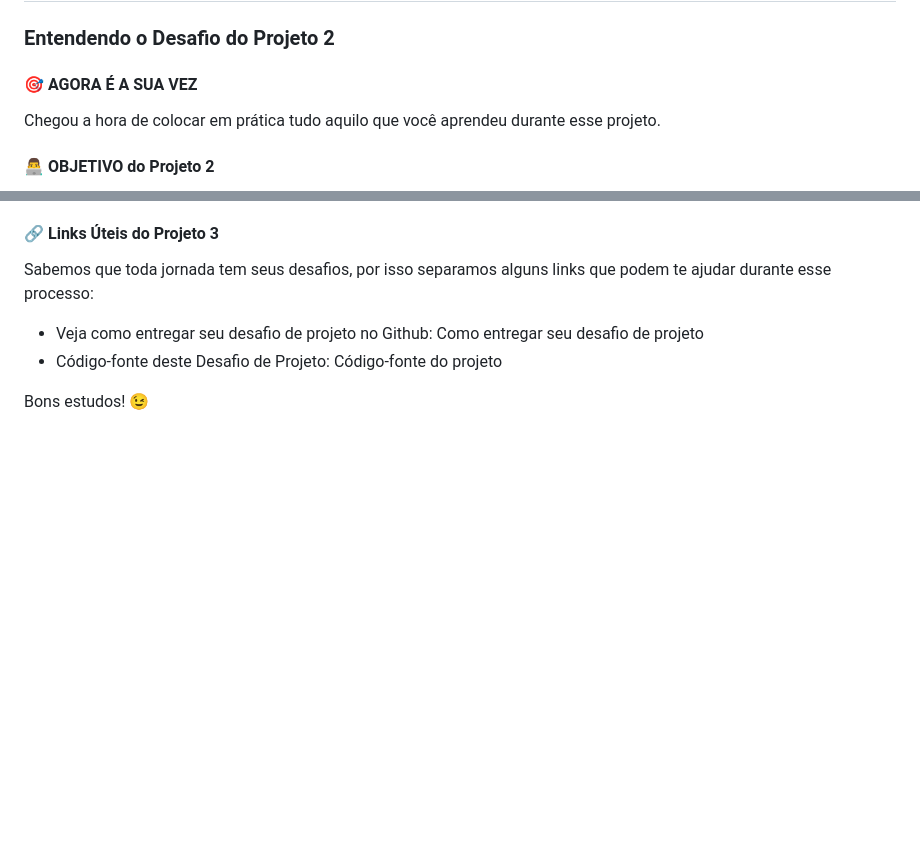
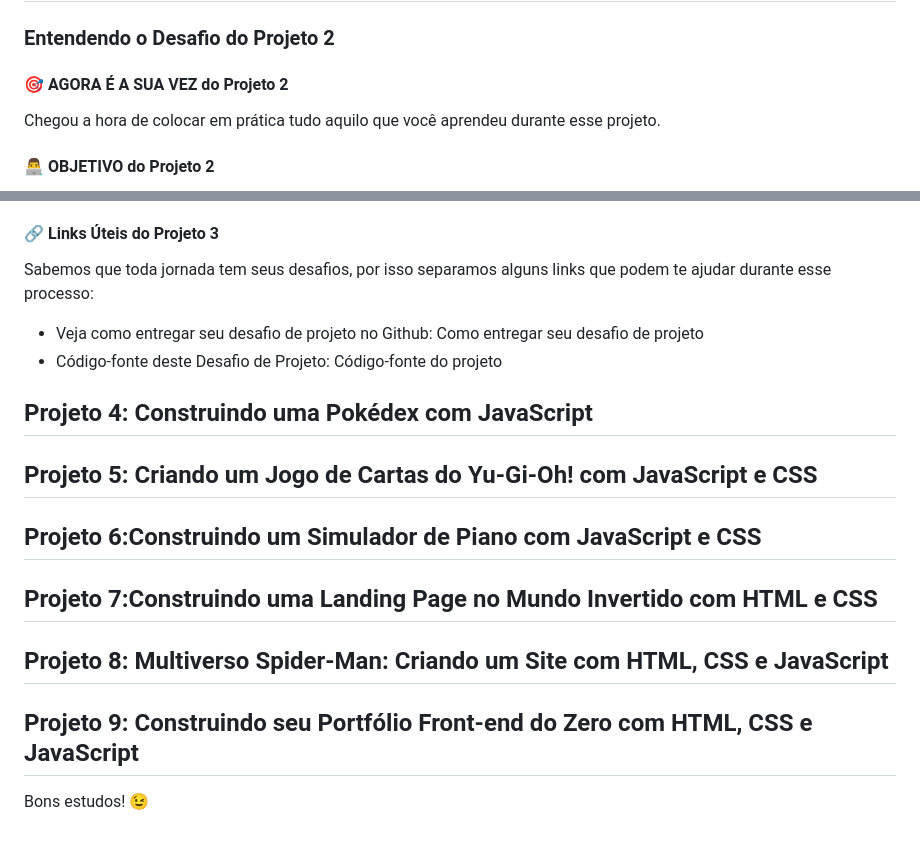
Before and after one commit to carloseduardonit/RiHappy-Front-enddoZero, a Markdown page: README.md, 2 parts joined by grey strips. Rendered like a GitHub page; folded sections open; blank space fills up the shorter version.

Commit message:
Doc: Estruturado o titulo no ReadMe

```diff
--- a/README.md
+++ b/README.md
@@ -45,7 +45,7 @@
 
 ### Entendendo o Desafio do Projeto 2
 
-#### 🎯 AGORA É A SUA VEZ
+#### 🎯 AGORA É A SUA VEZ do Projeto 2
 
 Chegou a hora de colocar em prática tudo aquilo que você aprendeu durante esse projeto.
 
@@ -91,4 +91,16 @@ Sabemos que toda jornada tem seus desafios, por isso separamos alguns links que
 
 </details>
 
-Bons estudos!  😉
+## Projeto 4: Construindo uma Pokédex com JavaScript
+
+## Projeto 5: Criando um Jogo de Cartas do Yu-Gi-Oh! com JavaScript e CSS
+
+## Projeto 6:Construindo um Simulador de Piano com JavaScript e CSS
+
+## Projeto 7:Construindo uma Landing Page no Mundo Invertido com HTML e CSS
+
+## Projeto 8: Multiverso Spider-Man: Criando um Site com HTML, CSS e JavaScript
+
+## Projeto 9: Construindo seu Portfólio Front-end do Zero com HTML, CSS e JavaScript
+
+Bons estudos! 😉
```
